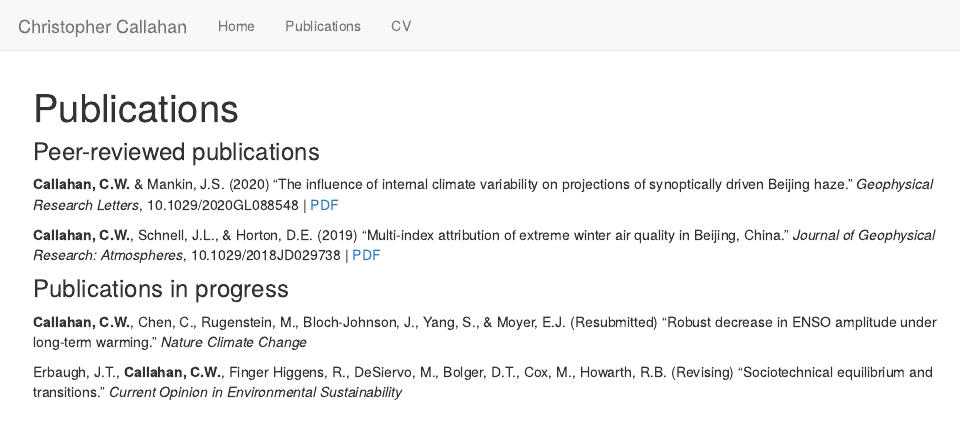
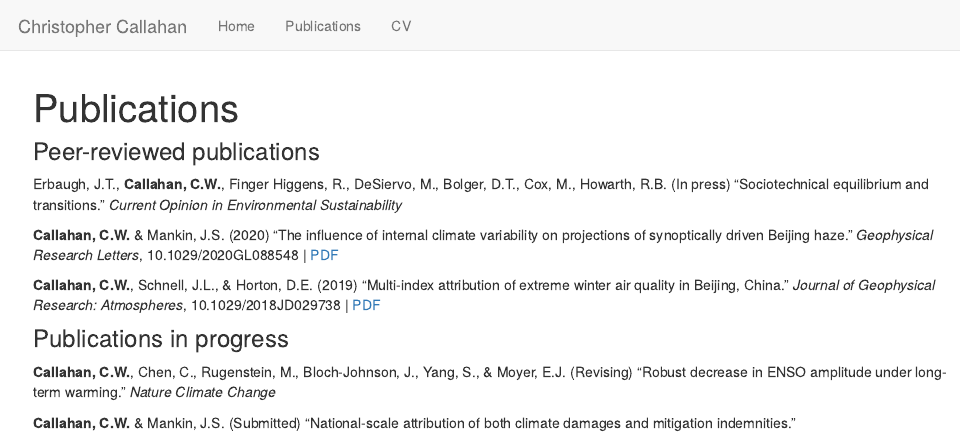
Before and after one commit to ccallahan45/ccallahan45.github.io, an R Markdown document (Publications.Rmd): the page in a window 1100 px wide, from its top. Rendered offline with R 4.5, knitr and Pandoc, with nearby package versions.

Commit message:
publications

```diff
--- a/Publications.Rmd
+++ b/Publications.Rmd
@@ -3,6 +3,8 @@ title: "Publications"
 ---
 
 ### Peer-reviewed publications
+
+Erbaugh, J.T., **Callahan, C.W.**, Finger Higgens, R., DeSiervo, M., Bolger, D.T., Cox, M., Howarth, R.B. (In press) “Sociotechnical equilibrium and transitions.” *Current Opinion in Environmental Sustainability*
 
 **Callahan, C.W.** & Mankin, J.S. (2020) “The influence of internal climate variability on projections of synoptically driven Beijing haze.” *Geophysical Research Letters*, 10.1029/2020GL088548 | <a href="ccallahan45.github.io/pdfs/Callahan-and-Mankin-GRL-2020.pdf" target="_blank">PDF</a>
 
@@ -10,6 +12,6 @@ title: "Publications"
 
 ### Publications in progress
 
-**Callahan, C.W.**, Chen, C., Rugenstein, M., Bloch-Johnson, J., Yang, S., & Moyer, E.J. (Resubmitted) “Robust decrease in ENSO amplitude under long-term warming.” *Nature Climate Change*
+**Callahan, C.W.**, Chen, C., Rugenstein, M., Bloch-Johnson, J., Yang, S., & Moyer, E.J. (Revising) “Robust decrease in ENSO amplitude under long-term warming.” *Nature Climate Change*
 
-Erbaugh, J.T., **Callahan, C.W.**, Finger Higgens, R., DeSiervo, M., Bolger, D.T., Cox, M., Howarth, R.B. (Revising) “Sociotechnical equilibrium and transitions.” *Current Opinion in Environmental Sustainability*
+**Callahan, C.W.** & Mankin, J.S. (Submitted) “National-scale attribution of both climate damages and mitigation indemnities.”
```
Also changed, not shown: Publications.html.
